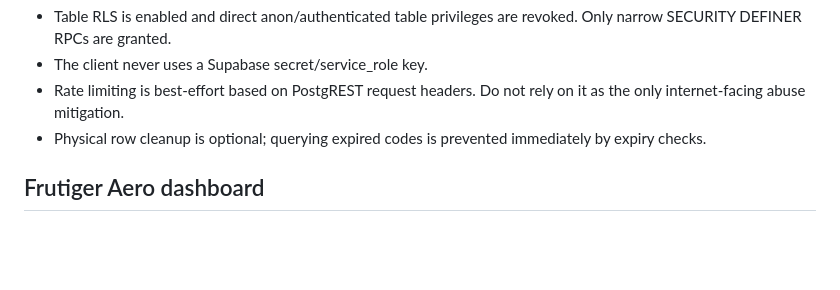
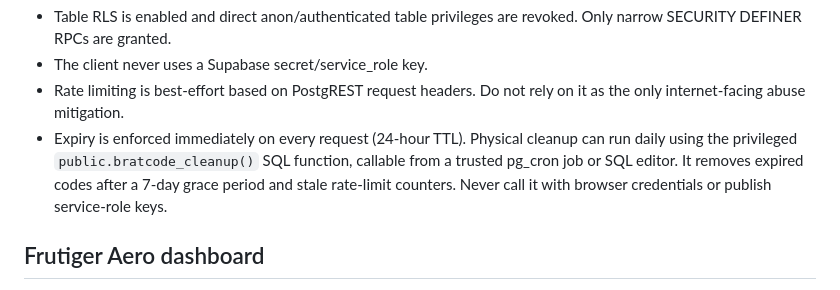
Before and after one commit to oakvx/bratAnimator, a Markdown page: docs/phase-3-library-bratcode-aero.md, the part around the change. Drawn GitHub-style; blank space fills up the shorter version.

Commit message:
docs(bratcode): document privileged routine cleanup and 24-hour validity

```diff
--- a/docs/phase-3-library-bratcode-aero.md
+++ b/docs/phase-3-library-bratcode-aero.md
@@ -64,8 +64,11 @@ Database security:
 - The client never uses a Supabase secret/service_role key.
 - Rate limiting is best-effort based on PostgREST request headers. Do not
   rely on it as the only internet-facing abuse mitigation.
-- Physical row cleanup is optional; querying expired codes is prevented
-  immediately by expiry checks.
+- Expiry is enforced immediately on every request (24-hour TTL). Physical
+  cleanup can run daily using the privileged `public.bratcode_cleanup()` SQL
+  function, callable from a trusted pg_cron job or SQL editor. It removes
+  expired codes after a 7-day grace period and stale rate-limit counters.
+  Never call it with browser credentials or publish service-role keys.
 
 ## Frutiger Aero dashboard
 
```
